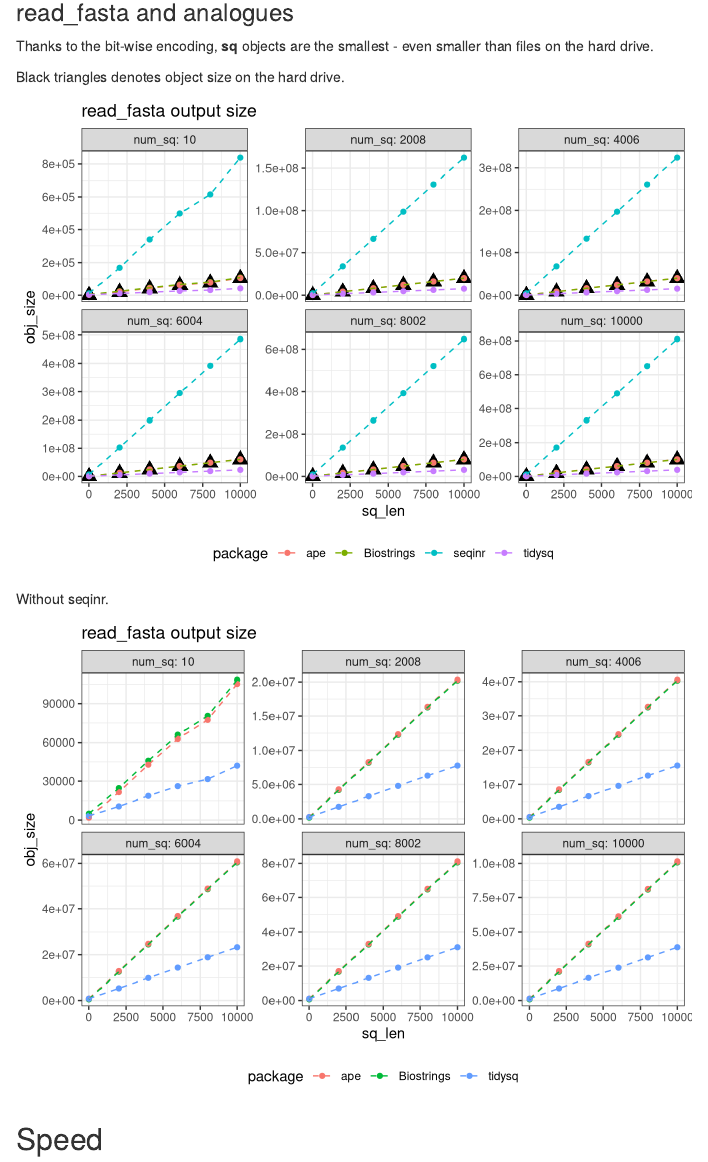
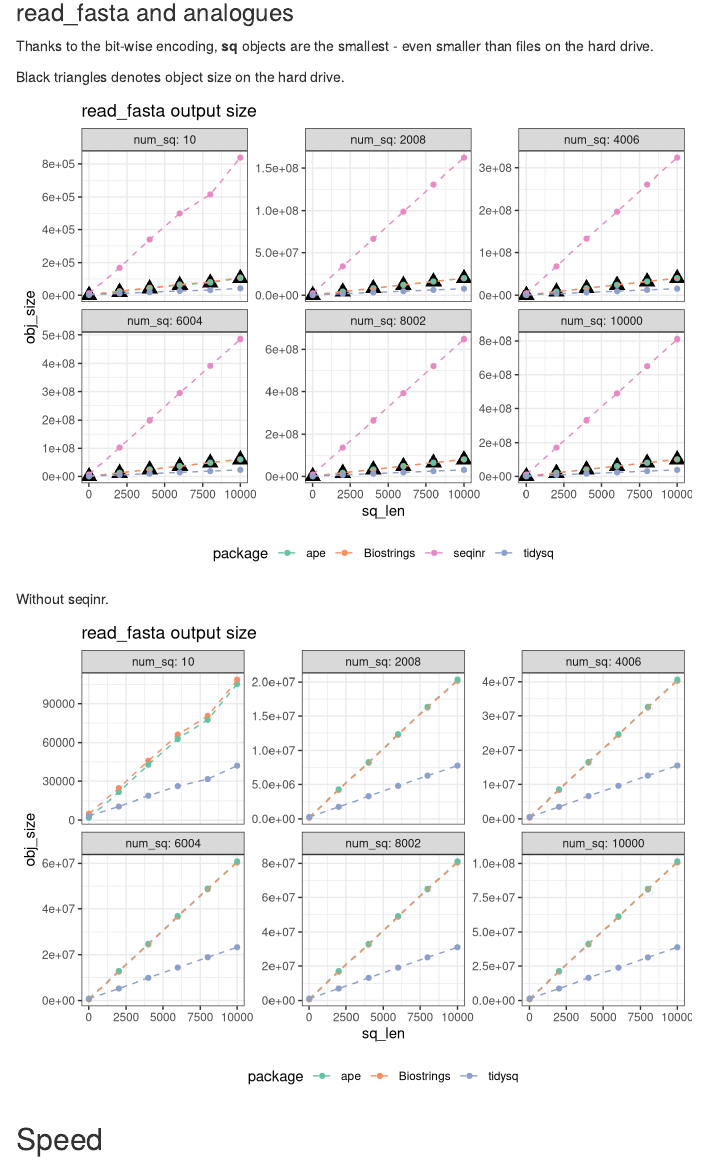
Before and after one commit to BioGenies/tidysq, an R Markdown document (inst/benchmarks/benchmark.Rmd): the page in a window 1100 px wide, from 340 px down. Rendered offline with R 4.5, knitr and Pandoc, with nearby package versions.

Commit message:
colors updated

````diff
--- a/inst/benchmarks/benchmark.Rmd
+++ b/inst/benchmarks/benchmark.Rmd
@@ -47,7 +51,8 @@ filter(melt_res, type == "read") %>%
   facet_wrap( ~ num_sq, labeller = label_both, scales = "free_y") +
   ggtitle("read_fasta output size") +
   theme_bw() +
-  theme(legend.position = "bottom")
+  theme(legend.position = "bottom") +
+  scale_color_manual(values = package_colors)
 ```
 
 Without seqinr.
@@ -60,7 +65,8 @@ filter(melt_res, type == "read", package != "seqinr") %>%
   facet_wrap( ~ num_sq, labeller = label_both, scales = "free_y") +
   ggtitle("read_fasta output size") +
   theme_bw() +
-  theme(legend.position = "bottom")
+  theme(legend.position = "bottom") +
+  scale_color_manual(values = package_colors)
 
 ```
 
````
Also changed, not shown: inst/benchmarks/benchmark.Rmd (4 more changed lines).
